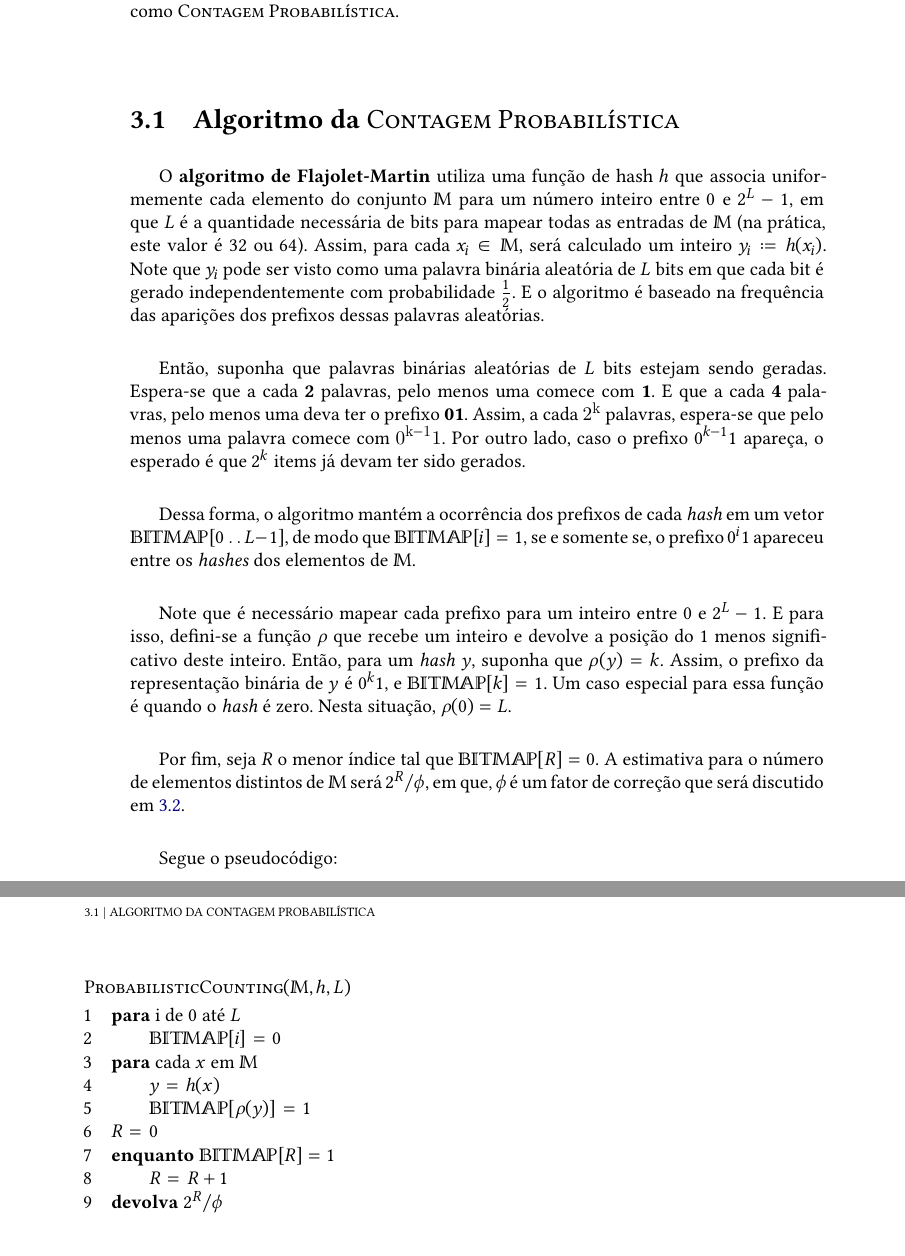
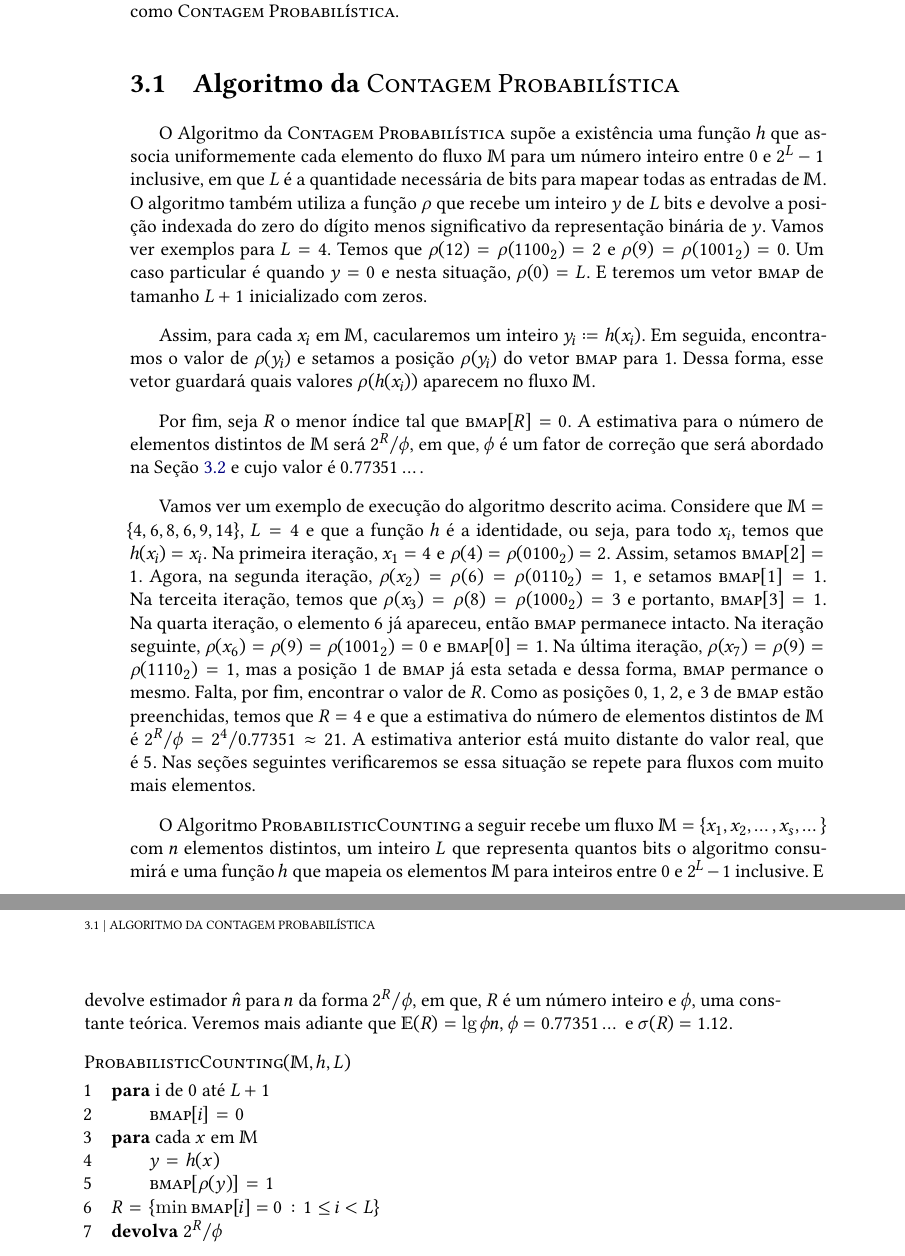
Before and after one commit to billkondo/TCC-2021, a LaTeX thesis (monografia/tese.tex, which reads monografia/conteudo/03-flajolet-martin.tex): two parts of pages 26 and 27 of 44, joined at a grey line, cut so that both start at the same text. Compiled offline with XeLaTeX; a missing font is replaced by an installed copy or a similar font.

Commit message:
Reescreve descrição do Algoritmo Contagem Probabilística

```diff
--- a/monografia/conteudo/03-flajolet-martin.tex
+++ b/monografia/conteudo/03-flajolet-martin.tex
@@ -46,35 +47,42 @@ Nas próximas seções, veremos o algoritmo desenvolvido por Flajolet e Martin,
 \section{Algoritmo da \proc{Contagem Probabilística}}
 \label{sec:flajolet-martin:algorithm}
 
-O \textbf{algoritmo de Flajolet-Martin} utiliza uma função de hash $h$ que associa uniformemente cada elemento do
-conjunto $\Mbb$ para um número inteiro entre $0$ e $2^L-1$, em que $L$ é a quantidade necessária de bits para
-mapear todas as entradas de $\Mbb$ (na prática, este valor é $32$ ou $64$). Assim, para cada $x_i \in \Mbb$,
-será calculado um inteiro $y_i \coloneqq h(x_i)$. Note que $y_i$ pode ser visto como uma palavra binária aleatória de
-$L$ bits em que cada bit é gerado independentemente com probabilidade $\frac{1}{2}$. E o algoritmo é baseado na
-frequência das aparições dos prefixos dessas palavras aleatórias.
+O Algoritmo da \proc{Contagem Probabilística} supõe a existência uma função~$h$ que associa uniformemente cada elemento
+do fluxo $\Mbb$ para um número inteiro entre $0$ e $2^L-1$ inclusive, em que $L$ é a quantidade necessária de bits para
+mapear todas as entradas de~$\Mbb$. O algoritmo também utiliza a função $\rho$ que recebe um inteiro $y$ de $L$ bits e
+devolve a posição indexada do zero do dígito menos significativo da representação binária de $y$. Vamos ver exemplos
+para $L = 4$. Temos que $\rho(12) = \rho(1100_2) = 2$ e $\rho(9) = \rho(1001_2) = 0$. Um caso particular é quando
+$y = 0$ e nesta situação, $\rho(0) = L$. E teremos um vetor $\bitmap$ de tamanho $L + 1$ inicializado com zeros.
 
-Então, suponha que palavras binárias aleatórias de $L$ bits estejam sendo geradas. Espera-se que a cada \textbf{2}
-palavras, pelo menos uma comece com \textbf{1}. E que a cada \textbf{4} palavras, pelo menos uma deva ter o prefixo
-\textbf{01}. Assim, a cada $\mathbf{2^k}$ palavras, espera-se que pelo menos uma palavra comece com $\mathbf{0^{k-1}1}$.
-Por outro lado, caso o prefixo $0^{k-1}1$ apareça, o esperado é que $2^{k}$ items já devam ter sido gerados.
-
-Dessa forma, o algoritmo mantém a ocorrência dos prefixos de cada $\textit{hash}$ em um vetor
-$\bitmap[0 \twodots L - 1]$, de modo que $\bitmap[i] = 1$, se e somente se, o prefixo $0^i1$ apareceu entre os
-\textit{hashes} dos elementos de $\Mbb$.
-
-Note que é necessário mapear cada prefixo para um inteiro entre $0$ e $2^{L} - 1$. E para isso, defini-se a função $\rho$
-que recebe um inteiro e devolve a posição do 1 menos significativo deste inteiro. Então, para um \textit{hash} $y$,
-suponha que $\rho(y) = k$. Assim, o prefixo da representação binária de $y$ é $0^k1$, e $\bitmap[k] = 1$. Um caso
-especial para essa função é quando o \textit{hash} é zero. Nesta situação, $\rho(0) = L$.
+Assim, para cada $x_i$ em $\Mbb$, cacularemos um inteiro $y_i \coloneqq h(x_i)$. Em seguida, encontramos o valor de
+$\rho(y_i)$ e setamos a posição $\rho(y_i)$ do vetor $\bitmap$ para $1$. Dessa forma, esse vetor guardará quais valores
+$\rho(h(x_i))$ aparecem no fluxo $\Mbb$.
 
 Por fim, seja $R$ o menor índice tal que $\bitmap[R] = 0$. A estimativa para o número de elementos distintos de
-$\Mbb$ será $2^R/\phi$, em que, $\phi$ é um fator de correção que será discutido em
-\refeq{sec:flajolet-martin:analysis}.
+$\Mbb$ será $2^R/\phi$, em que, $\phi$ é um fator de correção que será abordado na Seção
+\refeq{sec:flajolet-martin:analysis} e cujo valor é $0.77351\dots$.
 
-Segue o pseudocódigo:
+Vamos ver um exemplo de execução do algoritmo descrito acima. Considere que $\Mbb = \{ 4, 6, 8, 6, 9, 14 \}$, $L = 4$ e
+que a função $h$ é a identidade, ou seja, para todo $x_i$, temos que $h(x_i) = x_i$. Na primeira iteração, $x_1 = 4$ e
+$\rho(4) = \rho(0100_2) = 2$. Assim, setamos $\bitmap[2] = 1$. Agora, na segunda iteração,
+$\rho(x_2) = \rho(6) = \rho(0110_2) = 1$, e setamos $\bitmap[1] = 1$. Na terceita iteração, temos que
+$\rho(x_3) = \rho(8) = \rho(1000_2) = 3$ e portanto, $\bitmap[3] = 1$. Na quarta iteração, o elemento $6$ já apareceu,
+então $\bitmap$ permanece intacto. Na iteração seguinte, $\rho(x_6) = \rho(9) = \rho(1001_2) = 0$ e $\bitmap[0] = 1$.
+Na última iteração, $\rho(x_7) = \rho(9) = \rho(1110_2) = 1$, mas a posição 1 de $\bitmap$ já esta setada e dessa forma,
+$\bitmap$ permance o mesmo. Falta, por fim, encontrar o valor de $R$. Como as posições 0, 1, 2, e 3 de $\bitmap$ estão
+preenchidas, temos que $R = 4$ e que a estimativa do número de elementos distintos de $\Mbb$ é
+$2^{R}/\phi = 2^4/0.77351 \approx 21$. A estimativa anterior está muito distante do valor real, que é $5$. Nas seções
+seguintes verificaremos se essa situação se repete para fluxos com muito mais elementos.
+
+O Algoritmo $\pc$ a seguir recebe um fluxo $\Mbb = \{ x_1, x_2, \dots, x_s, \dots \}$ com $n$ elementos distintos,
+um inteiro $L$ que representa quantos bits o algoritmo consumirá e uma função~$h$ que mapeia os elementos $\Mbb$ para
+inteiros entre $0$ e $2^L - 1$ inclusive. E devolve estimador $\hat{n}$ para $n$ da forma $2^{R}/\phi$, em que, $R$ é um
+número inteiro e $\phi$, uma constante teórica. Veremos mais adiante que $\Ebb(R) = \lg \phi n$, $\phi = 0.77351\dots$ e
+$\sigma(R) = 1.12$.
+
 \begin{codebox}
   \Procname{$\proc{ProbabilisticCounting}(\Mbb, h, L)$}
-  \li \For i de $0$ até $L$
+  \li \For i de $0$ até $L + 1$
       \Do
   \li    $\bitmap[i] \gets 0$
       \End
@@ -83,13 +91,8 @@ Segue o pseudocódigo:
   \li   $y \gets h(x)$
   \li   $\bitmap[\rho(y)] \gets 1$
       \End
-  \li $R \gets 0$
-  \li \While $\bitmap[R] = 1$
-      \Do
-  \li   $R \gets R + 1$
-      \End
-  \li
-  \Return $2^R/\phi$
+  \li $R \gets \{ \min \bitmap[i] = 0: 1 \leq i < L \}$
+  \li\Return $2^R/\phi$
   \End
 \end{codebox}
 
```
Also changed, not shown: monografia/conteudo/03-flajolet-martin.tex (3 more changed lines).
